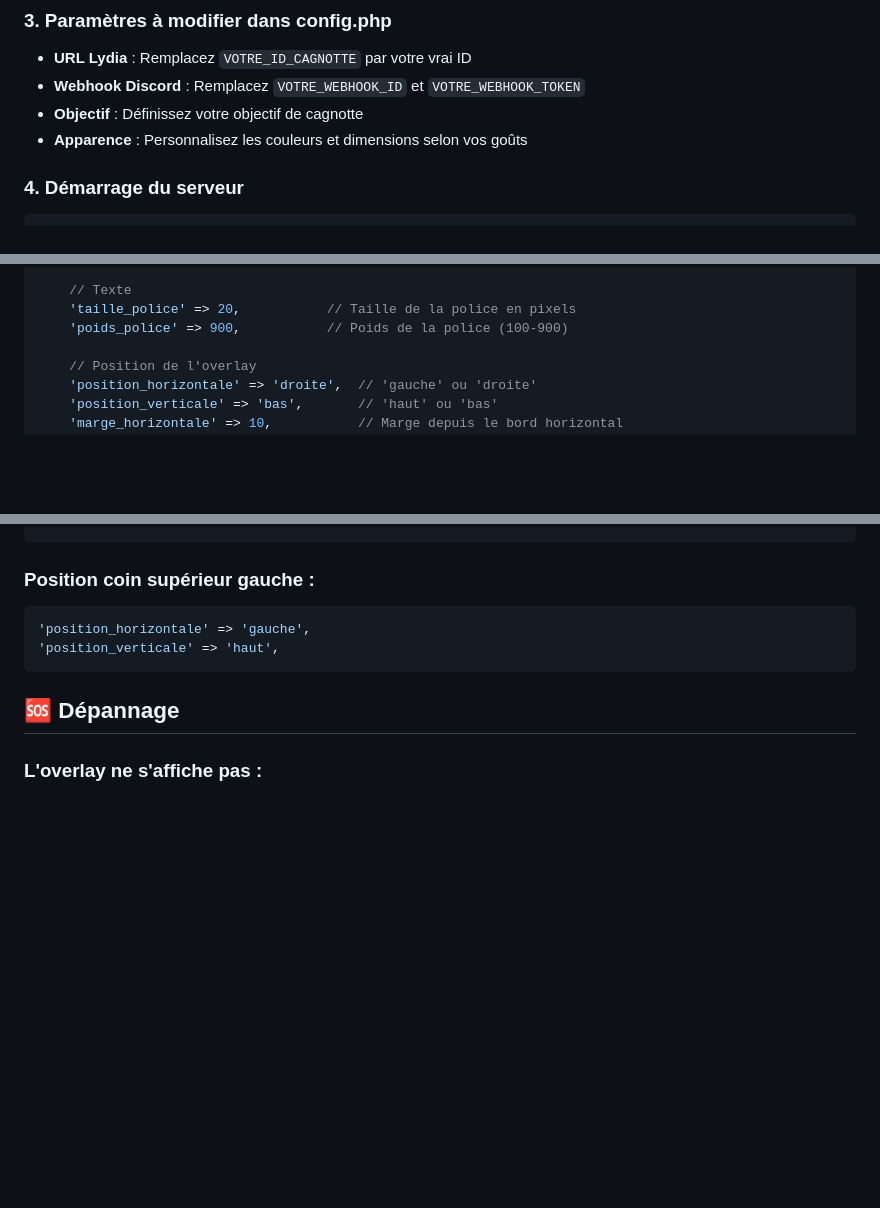
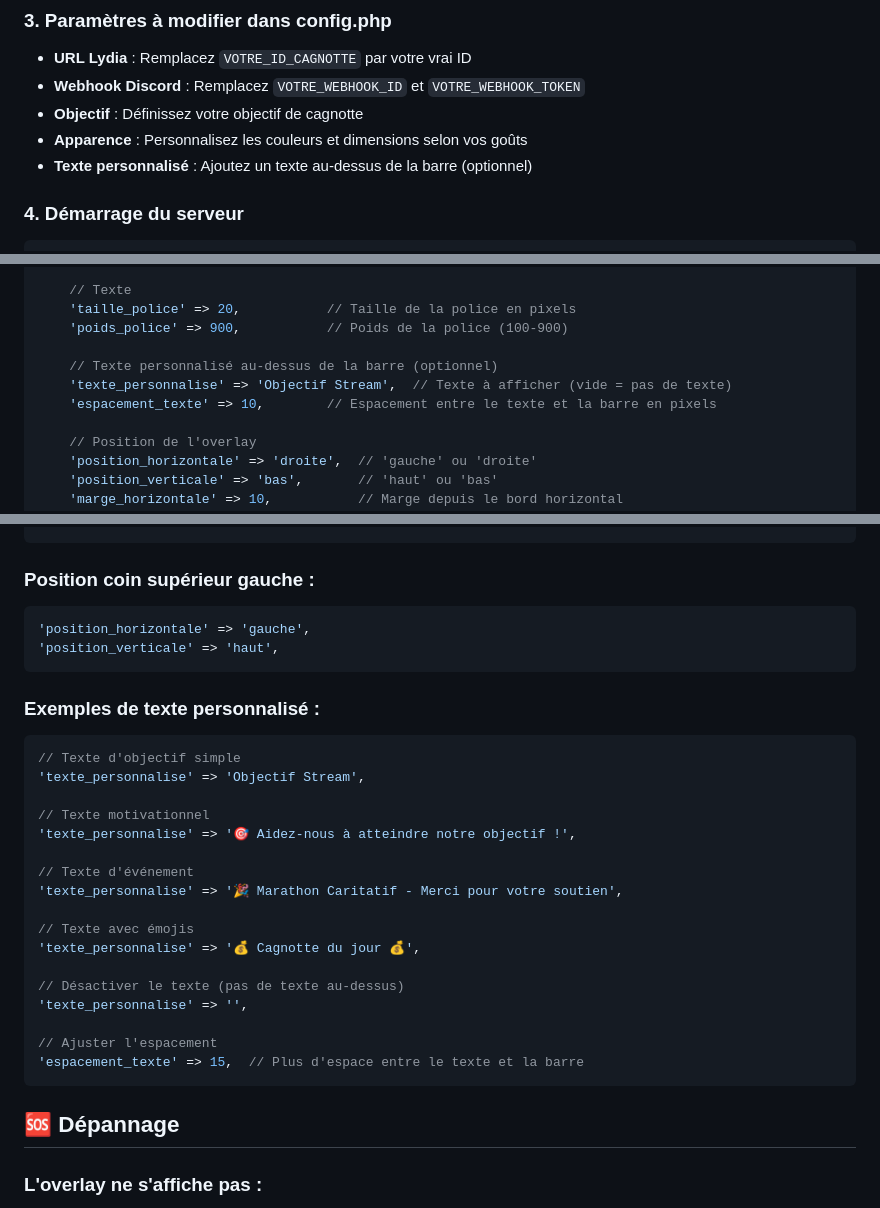
Before and after one commit to bk-coding/overlay-lydia-discord, a Markdown page: README.md, 3 parts joined by grey strips. Drawn GitHub-style; blank space fills up the shorter version.

Commit message:
Feat: Ajout de la fonctionnalité de texte personnalisé au-dessus de la barre
- Ajout des options 'texte_personnalise' et 'espacement_texte' dans la configuration
- Modification de overlay.php pour supporter le texte personnalisé
- Mise à jour de la documentation avec exemples et instructions
- Texte optionnel, centré, avec même style que la barre de progression
- Espacement configurable entre le texte et la barre (10px par défaut)

````diff
--- a/README.md
+++ b/README.md
@@ -35,6 +35,7 @@ nano config.php  # ou votre éditeur préféré
 - **Webhook Discord** : Remplacez `VOTRE_WEBHOOK_ID` et `VOTRE_WEBHOOK_TOKEN`
 - **Objectif** : Définissez votre objectif de cagnotte
 - **Apparence** : Personnalisez les couleurs et dimensions selon vos goûts
+- **Texte personnalisé** : Ajoutez un texte au-dessus de la barre (optionnel)
 
 ### 4. Démarrage du serveur
 ```bash
@@ -98,6 +99,10 @@ overlay-lydia-discord/
     // Texte
     'taille_police' => 20,           // Taille de la police en pixels
     'poids_police' => 900,           // Poids de la police (100-900)
+
+    // Texte personnalisé au-dessus de la barre (optionnel)
+    'texte_personnalise' => 'Objectif Stream',  // Texte à afficher (vide = pas de texte)
+    'espacement_texte' => 10,        // Espacement entre le texte et la barre en pixels
 
     // Position de l'overlay
     'position_horizontale' => 'droite',  // 'gauche' ou 'droite'
@@ -190,6 +195,27 @@ overlay-lydia-discord/
 'position_verticale' => 'haut',
 ```
 
+### Exemples de texte personnalisé :
+```php
+// Texte d'objectif simple
+'texte_personnalise' => 'Objectif Stream',
+
+// Texte motivationnel
+'texte_personnalise' => '🎯 Aidez-nous à atteindre notre objectif !',
+
+// Texte d'événement
+'texte_personnalise' => '🎉 Marathon Caritatif - Merci pour votre soutien',
+
+// Texte avec émojis
+'texte_personnalise' => '💰 Cagnotte du jour 💰',
+
+// Désactiver le texte (pas de texte au-dessus)
+'texte_personnalise' => '',
+
+// Ajuster l'espacement
+'espacement_texte' => 15,  // Plus d'espace entre le texte et la barre
+```
+
 ## 🆘 Dépannage
 
 ### L'overlay ne s'affiche pas :
````
